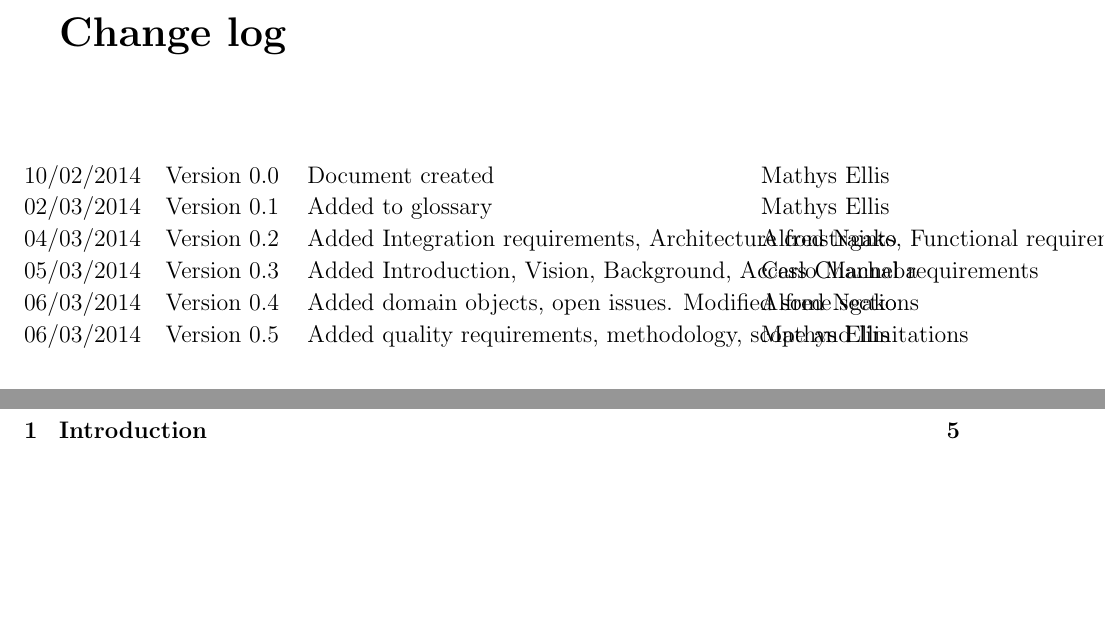
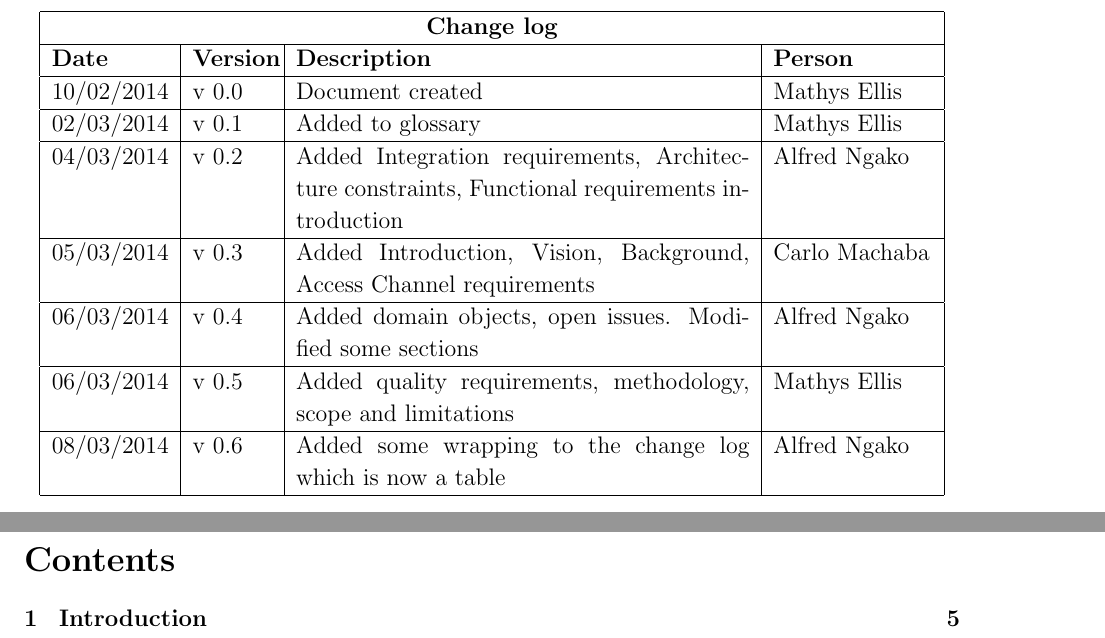
Before and after one commit to mox1990/COS_301_Project_Postdoc, a LaTeX document (SRS/Software_requirments_document.tex): two parts of pages 2 and 3 of 23, joined at a grey line, cut so that both start at the same text, the shorter picture padded with empty space. Compiled offline with pdfLaTeX.

Commit message:
Added a wrapping change log table

```diff
--- a/SRS/Software_requirments_document.tex
+++ b/SRS/Software_requirments_document.tex
@@ -48,20 +48,36 @@
 
 	\end{center}%
 
-	\newpage
-		{\LARGE \bf Change log}\\[2em]
+	%\newpage
+		%{\LARGE \bf Change log}\\[2em]
 
-		\begin{tabbing}
-			\hspace*{2.5cm}\=\hspace*{2.5cm}\=\hspace*{8cm}\=\hspace*{3cm} \kill
-			10/02/2014 \> Version 0.0 \> Document created \> Mathys Ellis \\
-			02/03/2014 \> Version 0.1 \> Added to glossary \> Mathys Ellis \\
-			04/03/2014 \> Version 0.2 \> Added Integration requirements, Architecture constraints, Functional requirements introduction   \> Alfred Ngako \\
-			05/03/2014 \> Version 0.3 \> Added Introduction, Vision, Background, Access Channel requirements \> Carlo Machaba \\
-			06/03/2014 \> Version 0.4 \> Added domain objects, open issues. Modified some sections  \> Alfred Ngako \\
-			06/03/2014 \> Version 0.5 \> Added quality requirements, methodology, scope and limitations  \> Mathys Ellis \\
+		%\begin{tabbing}
+			%\hspace*{2.5cm}\=\hspace*{2.5cm}\=\hspace*{8cm}\=\hspace*{3cm} \kill
+	\begin{center}
+		\begin{tabular}{|l|p{1.4cm}|p{8cm}|p{2.8cm}|}
+			\hline
+			\multicolumn{4}{|c|}{\bf Change log} \\
+			\hline
+			\bf Date & \bf Version & \bf Description & \bf Person \\
+			\hline
+			10/02/2014 & v 0.0 & Document created & Mathys Ellis \\
+			\hline
+			02/03/2014 & v 0.1 & Added to glossary & Mathys Ellis \\
+			\hline
+			04/03/2014 & v 0.2 & Added Integration requirements, Architecture constraints, Functional requirements introduction   & Alfred Ngako \\
+			\hline
+			05/03/2014 & v 0.3 & Added Introduction, Vision, Background, Access Channel requirements & Carlo Machaba \\
+			\hline
+			06/03/2014 & v 0.4 & Added domain objects, open issues. Modified some sections  & Alfred Ngako \\
+			\hline
+			06/03/2014 & v 0.5 & Added quality requirements, methodology, scope and limitations  & Mathys Ellis \\
+			\hline
+			08/03/2014 & v 0.6 & Added some wrapping to the change log which is now a table  & Alfred Ngako \\
+			\hline
 
-		\end{tabbing}
-
+		%\end{tabbing}
+		\end{tabular}
+	\end{center}
 	\newpage
 		\tableofcontents
 
```
